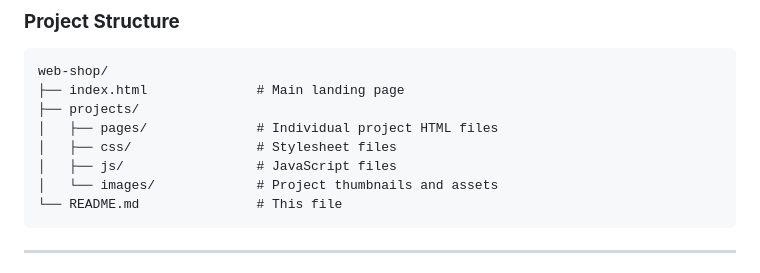
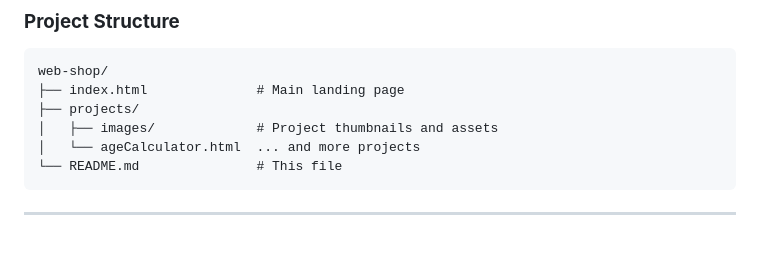
Before and after one commit to girish-kor/web-shop, a Markdown page: README.md, the part around the change. Drawn GitHub-style; blank space fills up the shorter version.

````diff
--- a/README.md
+++ b/README.md
@@ -239,10 +239,8 @@ xdg-open index.html
 web-shop/
 ├── index.html              # Main landing page
 ├── projects/
-│   ├── pages/              # Individual project HTML files
-│   ├── css/                # Stylesheet files
-│   ├── js/                 # JavaScript files
-│   └── images/             # Project thumbnails and assets
+│   ├── images/             # Project thumbnails and assets
+│   └── ageCalculator.html  ... and more projects
 └── README.md               # This file
 ```
 
````
